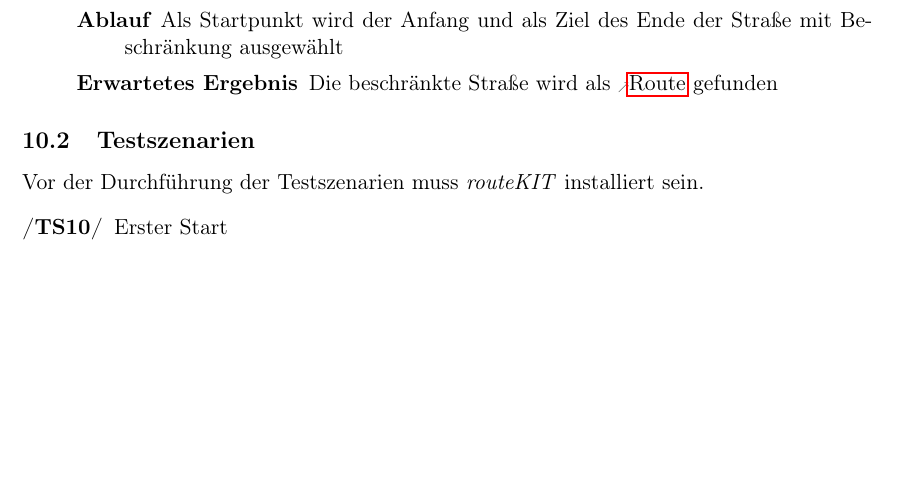
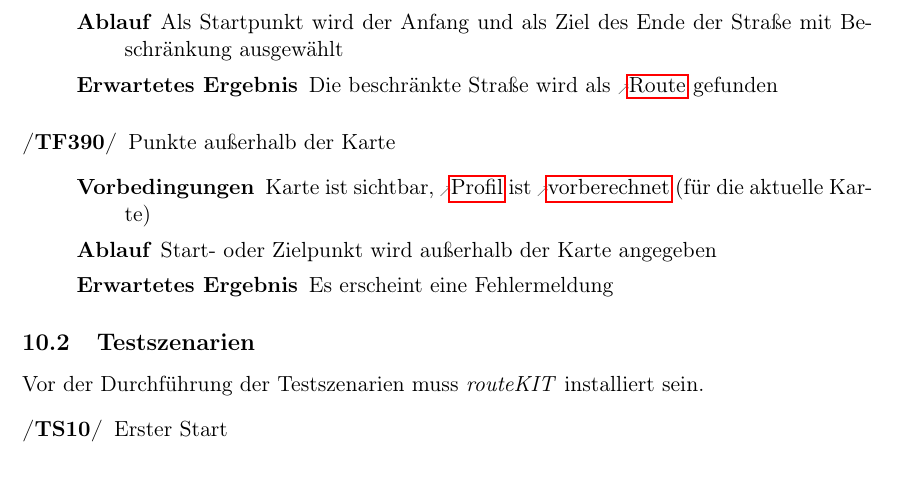
Before and after one commit to routeKIT/routeKIT, a LaTeX document (pflichtenheft/dokument.tex): part of page 25 of 28, cut so that both start at the same text, the shorter picture padded with empty space. Compiled offline with pdfLaTeX.

Commit message:
Neuer Testfall

```diff
--- a/pflichtenheft/dokument.tex
+++ b/pflichtenheft/dokument.tex
@@ -1027,6 +1027,11 @@ Bei allen Testfällen gilt als Vorbedingung, dass \routeKIT gestartet ist (auße
     {Karte ist sichtbar, \gls{profil} ist \glslink{vorberechnung}{vorberechnet} (für die aktuelle Karte), Karte enthält eine Beschränkung für einen Fahrzeugtyp, im aktuellen \gls{profil} ist ein anderer Fahrzeugtyp angegeben}
     {Als Startpunkt wird der Anfang und als Ziel des Ende der Straße mit Beschränkung ausgewählt}
     {Die beschränkte Straße wird als \gls{route} gefunden}
+\oitem{TF}{falschePunkte} Punkte außerhalb der Karte
+\testfall
+    {Karte ist sichtbar, \gls{profil} ist \glslink{vorberechnung}{vorberechnet} (für die aktuelle Karte)}
+    {Start- oder Zielpunkt wird außerhalb der Karte angegeben}
+    {Es erscheint eine Fehlermeldung}
 
 % Betreuer2: Keine Interpretation (gemacht)
 % Betreuer2: Gruppieren (gemacht)
```
Also changed, not shown: pflichtenheft/dokument.tex (2 more changed lines).
